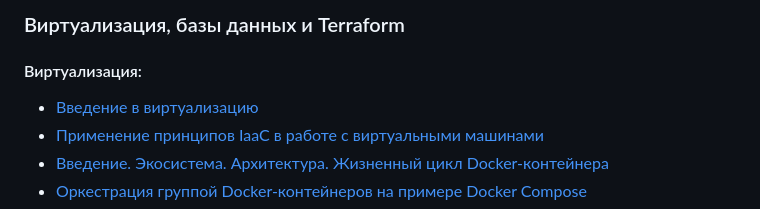
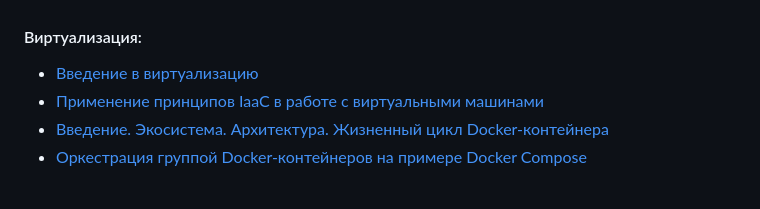
Before and after one commit to Apoddubniy/devops-netology, a Markdown page: README.md, the part around the change printed below. Rendered like a GitHub page; folded sections open.

```diff
--- a/README.md
+++ b/README.md
@@ -27,6 +28,4 @@
 
-### Виртуализация, базы данных и Terraform
-</summary>
 
 #### Виртуализация:
 * [Введение в виртуализацию](Virtualization%2C%20Databases%20%2C%20Terraform/Virtualization/05-virt-01-basics)
```
Also changed, not shown: other parts of README.md (+11 -9 lines).
